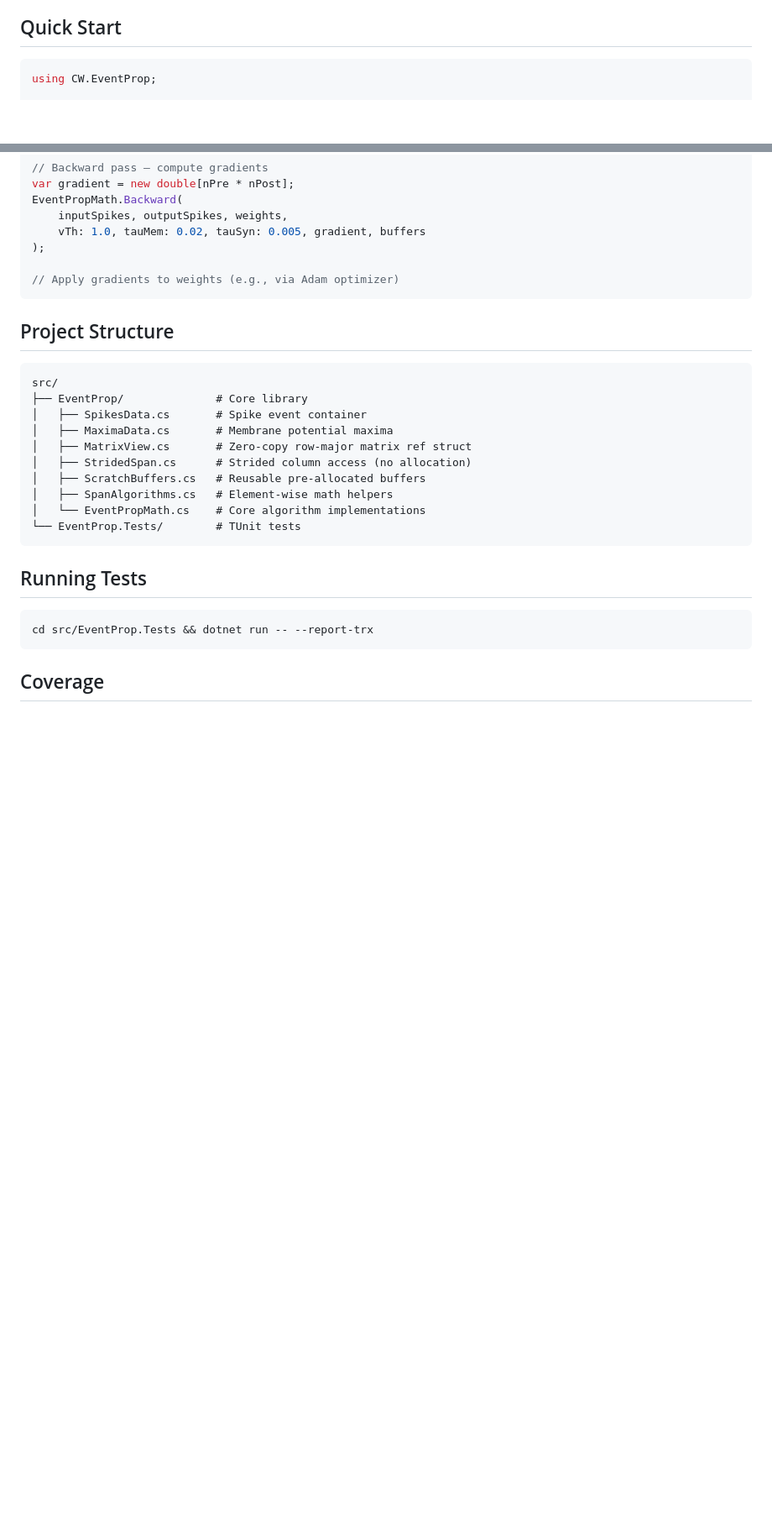
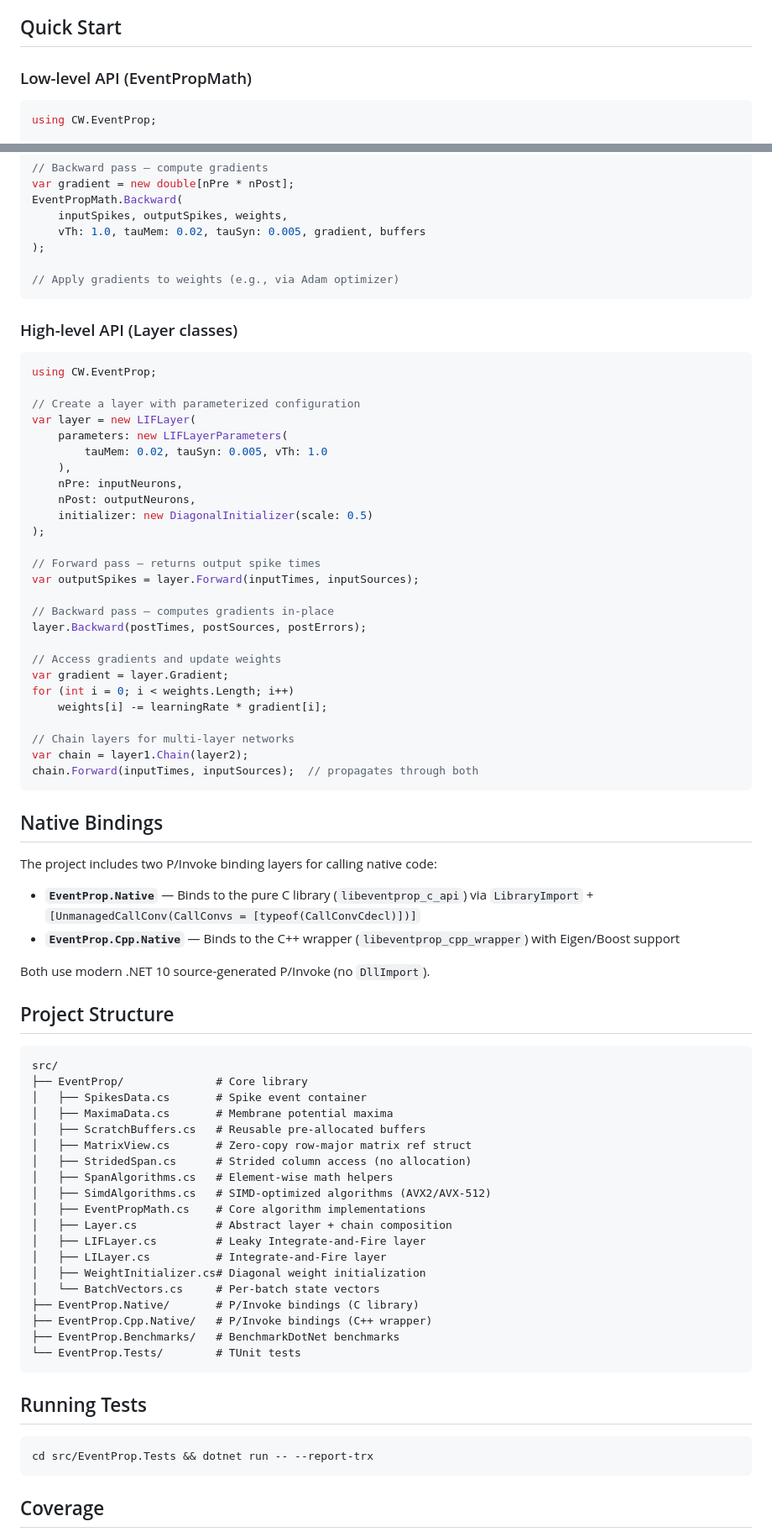
Before and after one commit to oferns/eventprop, a Markdown page: README.md, 2 parts joined by grey strips. Shown at 84% size. Rendered like a GitHub page; blank space fills up the shorter version.

Commit message:
docs: update AGENTS.md and README.md for current state
- Add layer classes, NativeApi, CppNativeApi to solution structure
- Document Layer API quick start (LIFLayer, Chain composition)
- Add Native Bindings section explaining LibraryImport approach
- Include SimdAlgorithms, WeightInitializer, BatchVectors in file listing

````diff
--- a/README.md
+++ b/README.md
@@ -15,6 +15,8 @@ EventProp is an event-based backpropagation method that computes **exact gradien
 - **.NET 10 native** — modern C# with nullable reference types, implicit usings
 
 ## Quick Start
+
+### Low-level API (EventPropMath)
 
 ```csharp
 using CW.EventProp;
@@ -48,6 +50,46 @@ EventPropMath.Backward(
 // Apply gradients to weights (e.g., via Adam optimizer)
 ```
 
+### High-level API (Layer classes)
+
+```csharp
+using CW.EventProp;
+
+// Create a layer with parameterized configuration
+var layer = new LIFLayer(
+    parameters: new LIFLayerParameters(
+        tauMem: 0.02, tauSyn: 0.005, vTh: 1.0
+    ),
+    nPre: inputNeurons,
+    nPost: outputNeurons,
+    initializer: new DiagonalInitializer(scale: 0.5)
+);
+
+// Forward pass — returns output spike times
+var outputSpikes = layer.Forward(inputTimes, inputSources);
+
+// Backward pass — computes gradients in-place
+layer.Backward(postTimes, postSources, postErrors);
+
+// Access gradients and update weights
+var gradient = layer.Gradient;
+for (int i = 0; i < weights.Length; i++)
+    weights[i] -= learningRate * gradient[i];
+
+// Chain layers for multi-layer networks
+var chain = layer1.Chain(layer2);
+chain.Forward(inputTimes, inputSources);  // propagates through both
+```
+
+## Native Bindings
+
+The project includes two P/Invoke binding layers for calling native code:
+
+- **`EventProp.Native`** — Binds to the pure C library (`libeventprop_c_api`) via `LibraryImport` + `[UnmanagedCallConv(CallConvs = [typeof(CallConvCdecl)])]`
+- **`EventProp.Cpp.Native`** — Binds to the C++ wrapper (`libeventprop_cpp_wrapper`) with Eigen/Boost support
+
+Both use modern .NET 10 source-generated P/Invoke (no `DllImport`).
+
 ## Project Structure
 
 ```
@@ -55,11 +97,20 @@ src/
 ├── EventProp/              # Core library
 │   ├── SpikesData.cs       # Spike event container
 │   ├── MaximaData.cs       # Membrane potential maxima
+│   ├── ScratchBuffers.cs   # Reusable pre-allocated buffers
 │   ├── MatrixView.cs       # Zero-copy row-major matrix ref struct
 │   ├── StridedSpan.cs      # Strided column access (no allocation)
-│   ├── ScratchBuffers.cs   # Reusable pre-allocated buffers
 │   ├── SpanAlgorithms.cs   # Element-wise math helpers
-│   └── EventPropMath.cs    # Core algorithm implementations
+│   ├── SimdAlgorithms.cs   # SIMD-optimized algorithms (AVX2/AVX-512)
+│   ├── EventPropMath.cs    # Core algorithm implementations
+│   ├── Layer.cs            # Abstract layer + chain composition
+│   ├── LIFLayer.cs         # Leaky Integrate-and-Fire layer
+│   ├── LILayer.cs          # Integrate-and-Fire layer
+│   ├── WeightInitializer.cs# Diagonal weight initialization
+│   └── BatchVectors.cs     # Per-batch state vectors
+├── EventProp.Native/       # P/Invoke bindings (C library)
+├── EventProp.Cpp.Native/   # P/Invoke bindings (C++ wrapper)
+├── EventProp.Benchmarks/   # BenchmarkDotNet benchmarks
 └── EventProp.Tests/        # TUnit tests
 ```
 
````
Also changed, not shown: AGENTS.md (+14 -2 lines).
